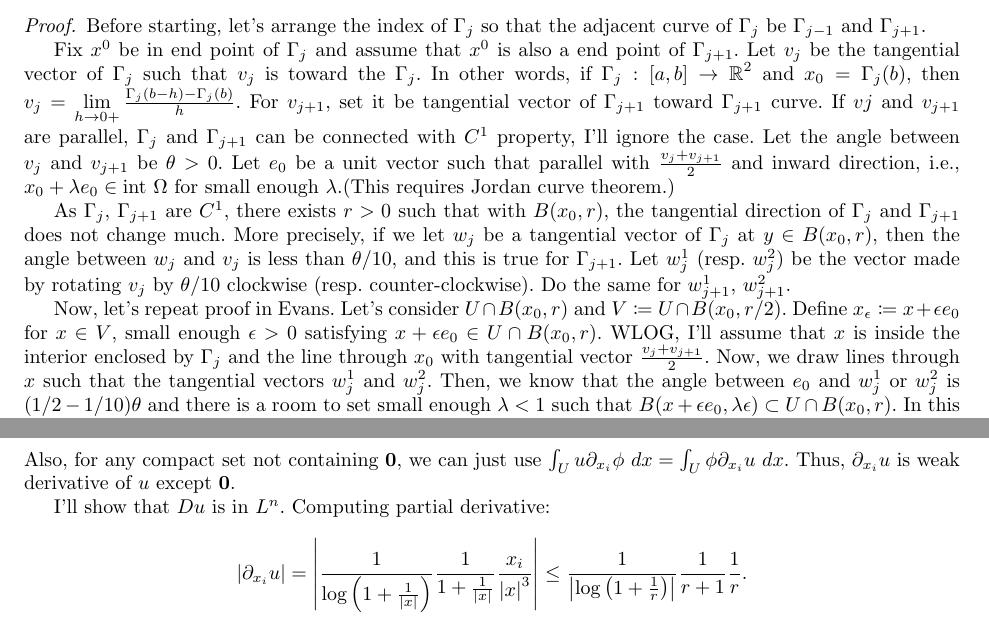
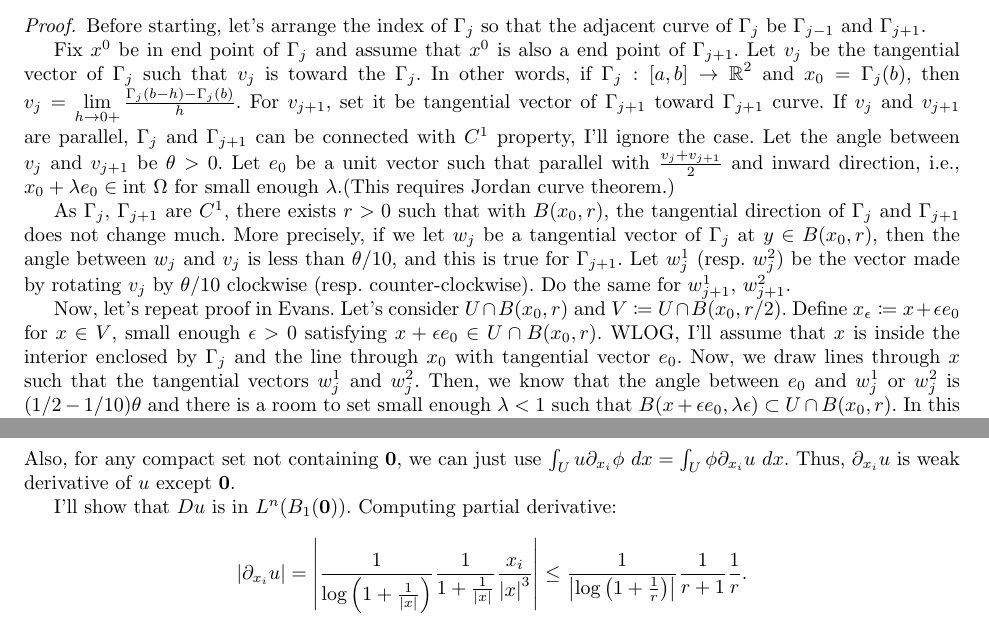
Before and after one commit to uno2942/2018-2_PDE_HWs, a LaTeX problem sheet (HW3/HW3.tex): two parts of pages 1 and 5 of 6, joined at a grey line, cut so that both start at the same text. Compiled offline with pdfLaTeX.

Commit message:
Finished

```diff
--- a/HW3/HW3.tex
+++ b/HW3/HW3.tex
@@ -56,11 +56,11 @@ I'll use the proof in Evans.
 \begin{proof}
 Before starting, let's arrange the index of $\Gamma_j$ so that the adjacent curve of $\Gamma_j$ be $\Gamma_{j-1}$ and $\Gamma_{j+1}$.
 
-Fix $x^0$ be in end point of $\Gamma_j$ and assume that $x^0$ is also a end point of $\Gamma_{j+1}$. Let $v_{j}$ be the tangential vector of $\Gamma_j$ such that $v_j$ is toward the $\Gamma_j$. In other words, if $\Gamma_j:[a,b]\rightarrow \rr^2$ and $x_0=\Gamma_j(b)$, then $v_j=\lim\limits_{h\rightarrow 0+}\frac{\Gamma_j(b-h)-\Gamma_j(b)}{h}$. For $v_{j+1}$, set it be tangential vector of $\Gamma_{j+1}$ toward $\Gamma_{j+1}$ curve. If $v{j}$ and $v_{j+1}$ are parallel, $\Gamma_j$ and $\Gamma_{j+1}$ can be connected with $C^1$ property, I'll ignore the case. Let the angle between $v_j$ and $v_{j+1}$ be $\theta>0$. Let $e_0$ be a unit vector such that parallel with $\frac{v_j+v_{j+1}}{2}$ and inward direction, i.e., $x_0+\lambda e_0\in \text{int }\Omega$ for small enough $\lambda$.(This requires Jordan curve theorem.)
+Fix $x^0$ be in end point of $\Gamma_j$ and assume that $x^0$ is also a end point of $\Gamma_{j+1}$. Let $v_{j}$ be the tangential vector of $\Gamma_j$ such that $v_j$ is toward the $\Gamma_j$. In other words, if $\Gamma_j:[a,b]\rightarrow \rr^2$ and $x_0=\Gamma_j(b)$, then $v_j=\lim\limits_{h\rightarrow 0+}\frac{\Gamma_j(b-h)-\Gamma_j(b)}{h}$. For $v_{j+1}$, set it be tangential vector of $\Gamma_{j+1}$ toward $\Gamma_{j+1}$ curve. If $v_{j}$ and $v_{j+1}$ are parallel, $\Gamma_j$ and $\Gamma_{j+1}$ can be connected with $C^1$ property, I'll ignore the case. Let the angle between $v_j$ and $v_{j+1}$ be $\theta>0$. Let $e_0$ be a unit vector such that parallel with $\frac{v_j+v_{j+1}}{2}$ and inward direction, i.e., $x_0+\lambda e_0\in \text{int }\Omega$ for small enough $\lambda$.(This requires Jordan curve theorem.)
 
 As $\Gamma_j$, $\Gamma_{j+1}$ are $C^1$, there exists $r>0$ such that with $B(x_0, r)$, the tangential direction of $\Gamma_j$ and $\Gamma_{j+1}$ does not change much. More precisely, if we let $w_j$ be a tangential vector of $\Gamma_j$ at $y\in B(x_0, r)$, then the angle between $w_j$ and $v_j$ is less than $\theta/10$, and this is true for $\Gamma_{j+1}$. Let $w^1_j$ (resp. $w^2_j$) be the vector made by rotating $v_j$ by $\theta/10$ clockwise (resp. counter-clockwise). Do the same for $w^1_{j+1}$, $w^2_{j+1}$.
 
-Now, let's repeat proof in Evans. Let's consider $U\cap B(x_0, r)$ and $V\coloneqq U\cap B(x_0, r/2)$. Define $x_\epsilon\coloneqq x+\epsilon e_0$ for $x\in V$, small enough $\epsilon>0$ satisfying $x+\epsilon e_0\in U\cap B(x_0, r)$. WLOG, I'll assume that $x$ is inside the interior enclosed by $\Gamma_j$ and the line through $x_0$ with tangential vector $\frac{v_j+v_{j+1}}{2}$. Now, we draw lines through $x$ such that the tangential vectors $w^1_j$ and $w^2_j$. Then, we know that the angle between $e_0$ and $w^1_j$ or $w^2_j$ is $(1/2-1/10)\theta$ and there is a room to set small enough $\lambda<1$ such that $B(x+\epsilon e_0, \lambda \epsilon)\subset U\cap B(x_0, r)$. In this room, we can mollify $u_\epsilon(x)=u(x_\epsilon)$ and denote it $v_\epsilon$, and make $\epsilon\rightarrow 0$. The remaining part is same as the proof in Evans: Since $\partial U$ is compact, we can choose finitely many points $x_0^i\in \partial U$ including end point of $\Gamma_j$ and make Global approximation.
+Now, let's repeat proof in Evans. Let's consider $U\cap B(x_0, r)$ and $V\coloneqq U\cap B(x_0, r/2)$. Define $x_\epsilon\coloneqq x+\epsilon e_0$ for $x\in V$, small enough $\epsilon>0$ satisfying $x+\epsilon e_0\in U\cap B(x_0, r)$. WLOG, I'll assume that $x$ is inside the interior enclosed by $\Gamma_j$ and the line through $x_0$ with tangential vector $e_0$. Now, we draw lines through $x$ such that the tangential vectors $w^1_j$ and $w^2_j$. Then, we know that the angle between $e_0$ and $w^1_j$ or $w^2_j$ is $(1/2-1/10)\theta$ and there is a room to set small enough $\lambda<1$ such that $B(x+\epsilon e_0, \lambda \epsilon)\subset U\cap B(x_0, r)$. In this room, we can mollify $u_\epsilon(x)=u(x_\epsilon)$ and denote it $v_\epsilon$, and make $\epsilon\rightarrow 0$. The remaining part is same as the proof in Evans: Since $\partial U$ is compact, we can choose finitely many points $x_0^i\in \partial U$ including end point of $\Gamma_j$ and make Global approximation.
 \end{proof}
 \section*{Problem 2}
 \begin{enumerate}
@@ -191,7 +191,7 @@ for $1\leq i \leq n$. Since $n>1$, we know that the $(n-1)$ dim plane through $0
 \end{equation*}
 Also, for any compact set not containing $\bm{0}$, we can just use $\int_U u\partial_{x_i}\phi~dx=\int_U \phi\partial_{x_i}u~dx$. Thus, $\partial_{x_i}u$ is weak derivative of $u$ except $\bm{0}$.
 
-I'll show that $Du$ is in $L^n$. Computing partial derivative:
+I'll show that $Du$ is in $L^n(B_1(\bm{0}))$. Computing partial derivative:
 \begin{equation*}
 \abs{\partial_{x_i} u}=\abs{\frac{1}{\log\left(1+\frac{1}{\abs{x}}\right)}\frac{1}{1+\frac{1}{\abs{x}}}\frac{x_i}{\abs{x}^3}}\leq  \frac{1}{\abs{\log\left(1+\frac{1}{r}\right)}}\frac{1}{r+1}\frac{1}{r}.
 \end{equation*}
```
Also changed, not shown: HW3/HW3.pdf, HW3/HW3.tex (6 more changed lines).
